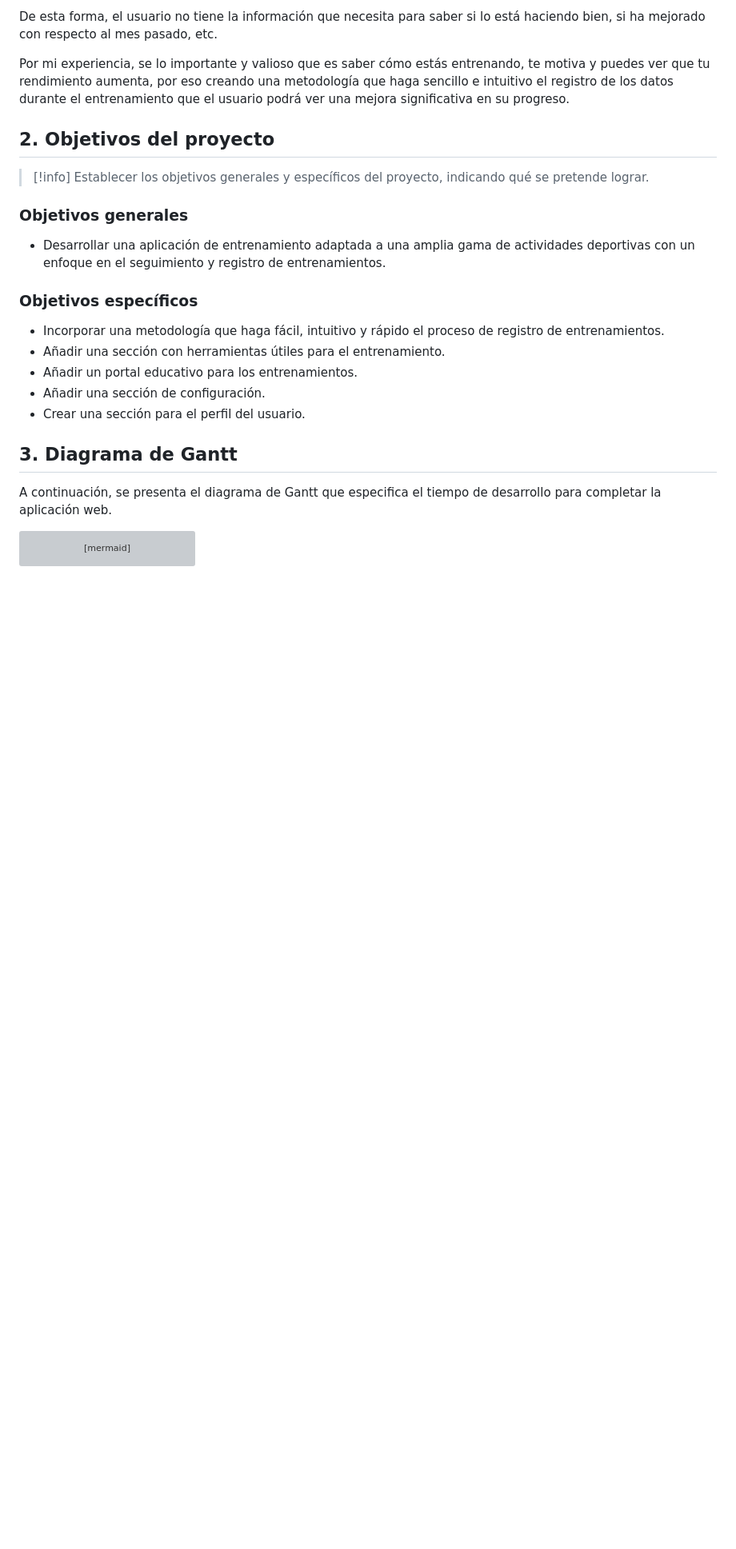
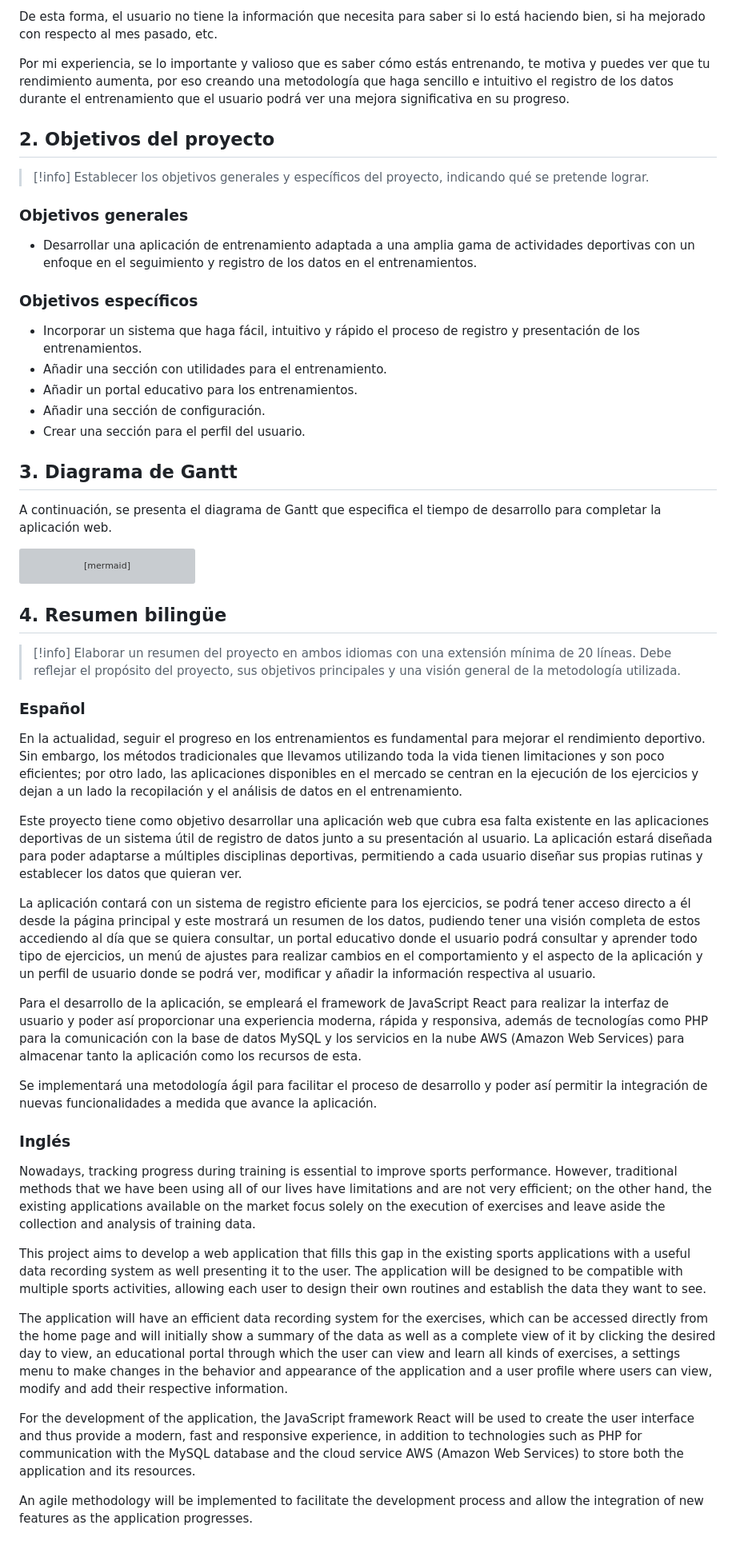
Before and after one commit to Bruno-JA/app-gimnasio, a Markdown page: Documentación/fases/Introducción.md, the part around the change. Shown: that part at 80% size. Rendered like a GitHub page; blank space fills up the shorter version; grey boxes are pictures that could not be loaded.

Commit message:
añadido resumen bilingüe

````diff
--- a/Documentación/fases/Introducción.md
+++ b/Documentación/fases/Introducción.md
@@ -13,10 +13,10 @@ Por mi experiencia, se lo importante y valioso que es saber cómo estás entrena
 >[!info] Establecer los objetivos generales y específicos del proyecto, indicando qué se pretende lograr.
 
 ### Objetivos generales
-- Desarrollar una aplicación de entrenamiento adaptada a una amplia gama de actividades deportivas con un enfoque en el seguimiento y registro de entrenamientos.
+- Desarrollar una aplicación de entrenamiento adaptada a una amplia gama de actividades deportivas con un enfoque en el seguimiento y registro de los datos en el entrenamientos.
 ### Objetivos específicos
-- Incorporar una metodología que haga fácil, intuitivo y rápido el proceso de registro de entrenamientos.
-- Añadir una sección con herramientas útiles para el entrenamiento.
+- Incorporar un sistema que haga fácil, intuitivo y rápido el proceso de registro y presentación de los entrenamientos.
+- Añadir una sección con utilidades para el entrenamiento.
 - Añadir un portal educativo para los entrenamientos.
 - Añadir una sección de configuración.
 - Crear una sección para el perfil del usuario.
@@ -88,3 +88,27 @@ gantt
 
         Finalización del proyecto (04/06/2025)          :crit, milestone, 04-06-2025, 1d
 ```
+
+## 4. Resumen bilingüe
+>[!info] Elaborar un resumen del proyecto en ambos idiomas con una extensión mínima de 20 líneas. Debe reflejar el propósito del proyecto, sus objetivos principales y una visión general de la metodología utilizada.
+### Español
+En la actualidad, seguir el progreso en los entrenamientos es fundamental para mejorar el rendimiento deportivo. Sin embargo, los métodos tradicionales que llevamos utilizando toda la vida tienen limitaciones y son poco eficientes; por otro lado, las aplicaciones disponibles en el mercado se centran en la ejecución de los ejercicios y dejan a un lado la recopilación y el análisis de datos en el entrenamiento.
+
+Este proyecto tiene como objetivo desarrollar una aplicación web que cubra esa falta existente en las aplicaciones deportivas de un sistema útil de registro de datos junto a su presentación al usuario. La aplicación estará diseñada para poder adaptarse a múltiples disciplinas deportivas, permitiendo a cada usuario diseñar sus propias rutinas y establecer los datos que quieran ver.
+
+La aplicación contará con un sistema de registro eficiente para los ejercicios, se podrá tener acceso directo a él desde la página principal y este mostrará un resumen de los datos, pudiendo tener una visión completa de estos accediendo al día que se quiera consultar, un portal educativo donde el usuario podrá consultar y aprender todo tipo de ejercicios, un menú de ajustes para realizar cambios en el comportamiento y el aspecto de la aplicación y un perfil de usuario donde se podrá ver, modificar y añadir la información respectiva al usuario.
+
+Para el desarrollo de la aplicación, se empleará el framework de JavaScript React para realizar la interfaz de usuario y poder así proporcionar una experiencia moderna, rápida y responsiva, además de tecnologías como PHP para la comunicación con la base de datos MySQL y los servicios en la nube AWS (Amazon Web Services) para almacenar tanto la aplicación como los recursos de esta.
+
+Se implementará una metodología ágil para facilitar el proceso de desarrollo y poder así permitir la integración de nuevas funcionalidades a medida que avance la aplicación.
+
+### Inglés
+Nowadays, tracking progress during training is essential to improve sports performance. However, traditional methods that we have been using all of our lives have limitations and are not very efficient; on the other hand, the existing applications available on the market focus solely on the execution of exercises and leave aside the collection and analysis of training data.
+
+This project aims to develop a web application that fills this gap in the existing sports applications with a useful data recording system as well presenting it to the user. The application will be designed to be compatible with multiple sports activities, allowing each user to design their own routines and establish the data they want to see.
+
+The application will have an efficient data recording system for the exercises, which can be accessed directly from the home page and will initially show a summary of the data as well as a complete view of it by clicking the desired day to view, an educational portal through which the user can view and learn all kinds of exercises, a settings menu to make changes in the behavior and appearance of the application and a user profile where users can view, modify and add their respective information.
+
+For the development of the application, the JavaScript framework React will be used to create the user interface and thus provide a modern, fast and responsive experience, in addition to technologies such as PHP for communication with the MySQL database and the cloud service AWS (Amazon Web Services) to store both the application and its resources.
+
+An agile methodology will be implemented to facilitate the development process and allow the integration of new features as the application progresses.
````
